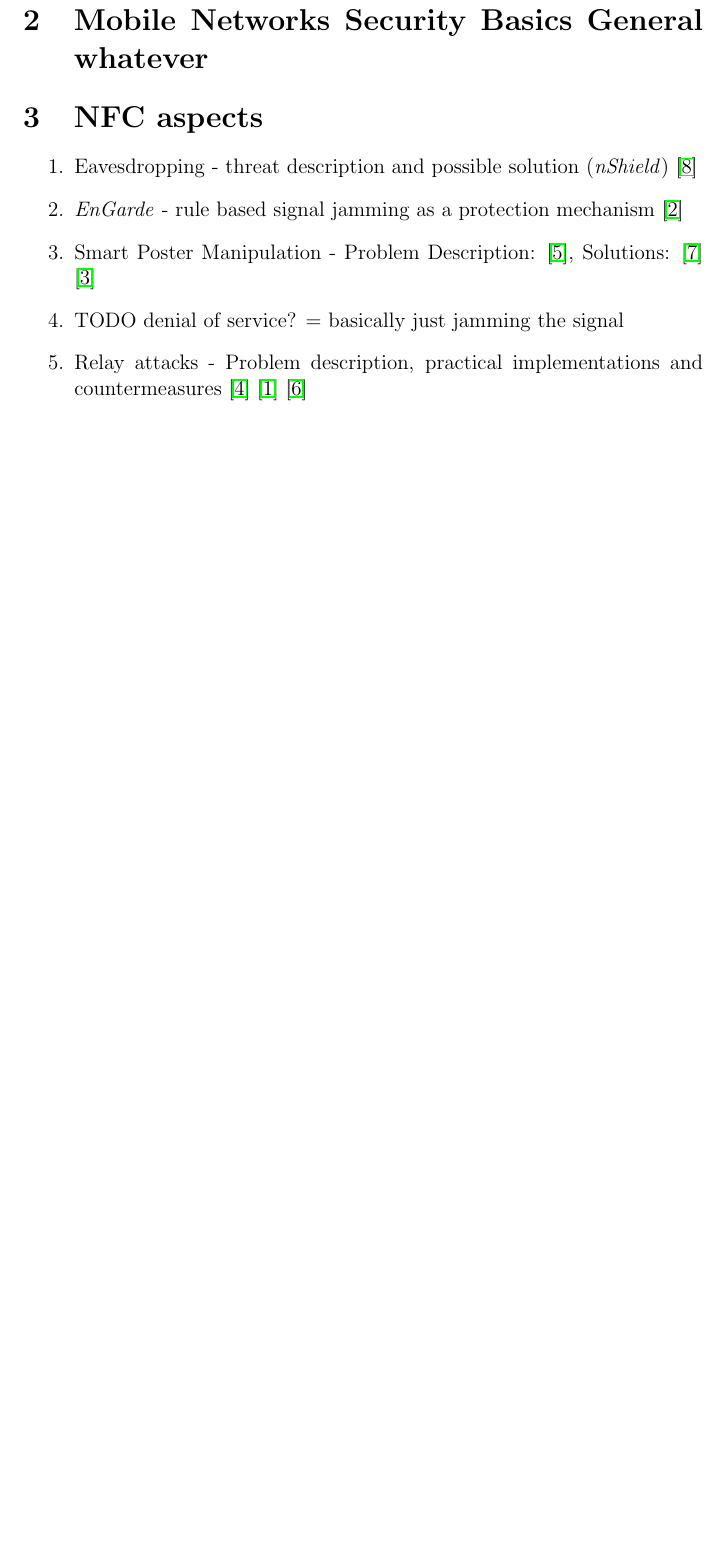
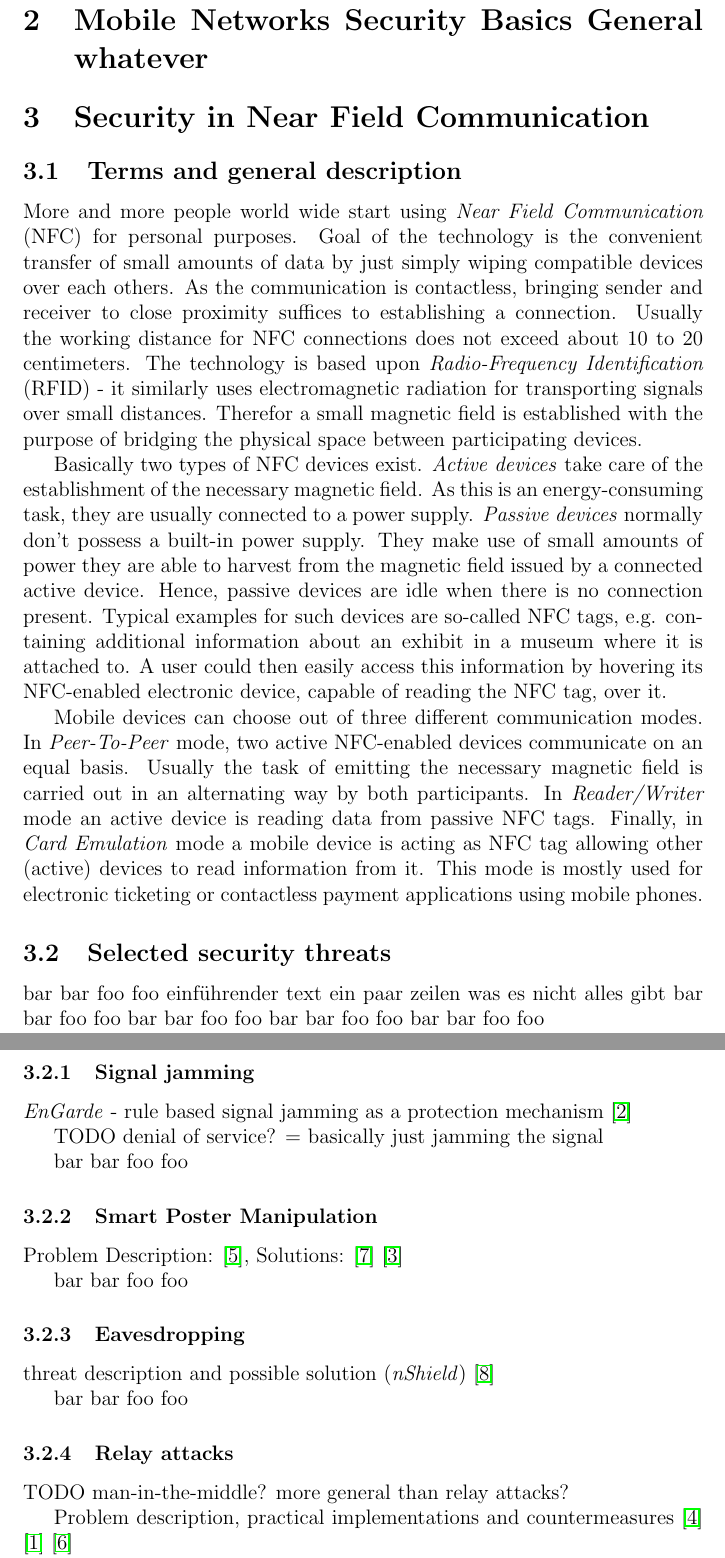
Before and after one commit to g-spot/security_survey, a LaTeX paper (survey.tex): part of page 2 of 3 before the commit and two parts of pages 2 and 3 of 4 after it, the two joined at a grey line, cut so that both start at the same text, the shorter picture padded with empty space. Compiled offline with pdfLaTeX.

Commit message:
nfc terms and general description, nfc document structure

```diff
--- a/survey.tex
+++ b/survey.tex
@@ -66,18 +66,49 @@ What you should include in the introduction
 %% You can introduce further sections as well
 \section{Mobile Networks Security Basics General whatever}
 
-\section{NFC aspects}
+\section{Security in Near Field Communication}
 
-\begin{enumerate}
-\item Eavesdropping - threat description and possible solution (\emph{nShield}) \cite{DBLP:conf/mobisys/ZhouX14}
-\item \emph{EnGarde} - rule based signal jamming as a protection mechanism \cite{DBLP:conf/mobisys/GummesonPGTZ13}
-\item Smart Poster Manipulation - Problem Description: \cite{DBLP:conf/IEEEares/Mulliner09}, Solutions: \cite{DBLP:conf/wowmom/WuQKKT12} \cite{DBLP:conf/trustcom/HameedHHK14}
-\item TODO denial of service? = basically just jamming the signal
-\item Relay attacks - Problem description, practical implementations and countermeasures \cite{DBLP:journals/compsec/HanckeMM09} \cite{DBLP:conf/rfidsec/FrancisHMM10} \cite{DBLP:conf/sec/RolandLS12}
-\item TODO man-in-the-middle?
-\end{enumerate}
+\subsection{Terms and general description}
 
-\section{Bluetooth aspects}
+More and more people world wide start using \emph{Near Field Communication} (NFC) for personal purposes. Goal of the technology is the convenient transfer of small amounts of data by just simply wiping compatible devices over each others. As the communication is contactless, bringing sender and receiver to close proximity suffices to establishing a connection. Usually the working distance for NFC connections does not exceed about 10 to 20 centimeters. The technology is based upon \emph{Radio-Frequency Identification} (RFID) - it 	similarly uses electromagnetic radiation for transporting signals over small distances. Therefor a small magnetic field is established with the purpose of bridging the physical space between participating devices.
+
+Basically two types of NFC devices exist. \emph{Active devices} take care of the establishment of the necessary magnetic field. As this is an energy-consuming task, they are usually connected to a power supply. \emph{Passive devices} normally don't possess a built-in power supply. They make use of small amounts of power they are able to harvest from the magnetic field issued by a connected active device. Hence, passive devices are idle when there is no connection present. Typical examples for such devices are so-called NFC tags, e.g. containing additional information about an exhibit in a museum where it is attached to. A user could then easily access this information by hovering its NFC-enabled electronic device, capable of reading the NFC tag, over it.
+
+Mobile devices can choose out of three different communication modes. In \emph{Peer-To-Peer} mode, two active NFC-enabled devices communicate on an equal basis. Usually the task of emitting the necessary magnetic field is carried out in an alternating way by both participants. In \emph{Reader/Writer} mode an active device is reading data from passive NFC tags. Finally, in \emph{Card Emulation} mode a mobile device is acting as NFC tag allowing other (active) devices to read information from it. This mode is mostly used for electronic ticketing or contactless payment applications using mobile phones.
+
+\subsection{Selected security threats}
+
+bar bar foo foo einführender text ein paar zeilen was es nicht alles gibt bar bar foo foo bar bar foo foo bar bar foo foo bar bar foo foo
+
+\subsubsection{Signal jamming}
+
+\emph{EnGarde} - rule based signal jamming as a protection mechanism \cite{DBLP:conf/mobisys/GummesonPGTZ13}
+
+TODO denial of service? = basically just jamming the signal
+
+bar bar foo foo
+
+\subsubsection{Smart Poster Manipulation}
+
+Problem Description: \cite{DBLP:conf/IEEEares/Mulliner09}, Solutions: \cite{DBLP:conf/wowmom/WuQKKT12} \cite{DBLP:conf/trustcom/HameedHHK14}
+
+bar bar foo foo
+
+\subsubsection{Eavesdropping}
+
+threat description and possible solution (\emph{nShield}) \cite{DBLP:conf/mobisys/ZhouX14}
+
+bar bar foo foo
+
+\subsubsection{Relay attacks}
+
+TODO man-in-the-middle? more general than relay attacks?
+
+Problem description, practical implementations and countermeasures \cite{DBLP:journals/compsec/HanckeMM09} \cite{DBLP:conf/rfidsec/FrancisHMM10} \cite{DBLP:conf/sec/RolandLS12}
+
+bar bar foo foo
+
+\section{Security in Bluetooth communications}
 
 %% Conclusion
 %% ----------------------------------------------------------------------------
```
